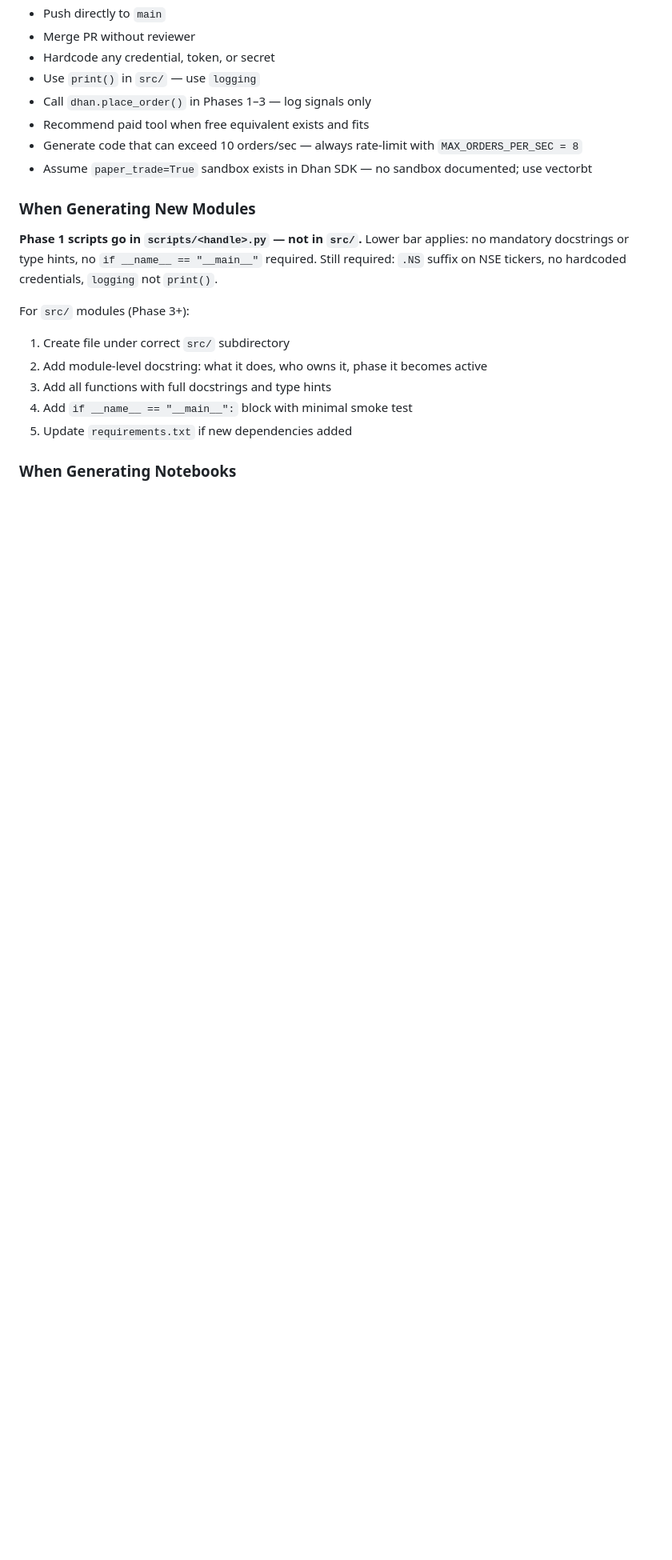
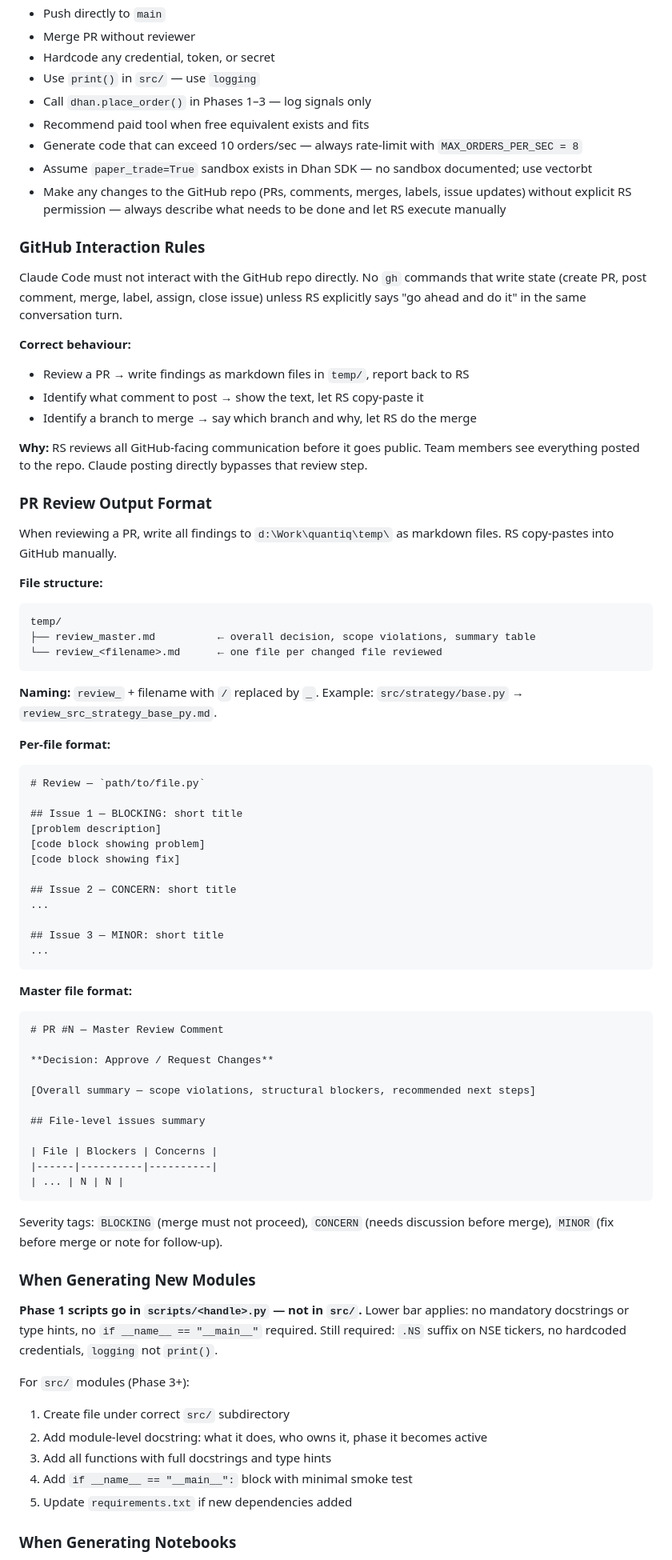
Before and after one commit to Quant-IQ/quantiq, a Markdown page: CLAUDE.md, the part around the change. Shown at 80% size. Drawn GitHub-style; blank space fills up the shorter version.

Commit message:
chore: Updated CLAUDE.md

````diff
--- a/CLAUDE.md
+++ b/CLAUDE.md
@@ -902,6 +902,67 @@ Apply to every interaction in this codebase. Read before generating any code.
 - Recommend paid tool when free equivalent exists and fits
 - Generate code that can exceed 10 orders/sec — always rate-limit with `MAX_ORDERS_PER_SEC = 8`
 - Assume `paper_trade=True` sandbox exists in Dhan SDK — no sandbox documented; use vectorbt
+- Make any changes to the GitHub repo (PRs, comments, merges, labels, issue updates) without explicit RS permission — always describe what needs to be done and let RS execute manually
+
+### GitHub Interaction Rules
+
+Claude Code must not interact with the GitHub repo directly. No `gh` commands that write state (create PR, post comment, merge, label, assign, close issue) unless RS explicitly says "go ahead and do it" in the same conversation turn.
+
+**Correct behaviour:**
+- Review a PR → write findings as markdown files in `temp/`, report back to RS
+- Identify what comment to post → show the text, let RS copy-paste it
+- Identify a branch to merge → say which branch and why, let RS do the merge
+
+**Why:** RS reviews all GitHub-facing communication before it goes public. Team members see everything posted to the repo. Claude posting directly bypasses that review step.
+
+### PR Review Output Format
+
+When reviewing a PR, write all findings to `d:\Work\quantiq\temp\` as markdown files. RS copy-pastes into GitHub manually.
+
+**File structure:**
+
+```
+temp/
+├── review_master.md          ← overall decision, scope violations, summary table
+└── review_<filename>.md      ← one file per changed file reviewed
+```
+
+**Naming:** `review_` + filename with `/` replaced by `_`. Example: `src/strategy/base.py` → `review_src_strategy_base_py.md`.
+
+**Per-file format:**
+
+```markdown
+# Review — `path/to/file.py`
+
+## Issue 1 — BLOCKING: short title
+[problem description]
+[code block showing problem]
+[code block showing fix]
+
+## Issue 2 — CONCERN: short title
+...
+
+## Issue 3 — MINOR: short title
+...
+```
+
+**Master file format:**
+
+```markdown
+# PR #N — Master Review Comment
+
+**Decision: Approve / Request Changes**
+
+[Overall summary — scope violations, structural blockers, recommended next steps]
+
+## File-level issues summary
+
+| File | Blockers | Concerns |
+|------|----------|----------|
+| ... | N | N |
+```
+
+Severity tags: `BLOCKING` (merge must not proceed), `CONCERN` (needs discussion before merge), `MINOR` (fix before merge or note for follow-up).
 
 ### When Generating New Modules
 
````
